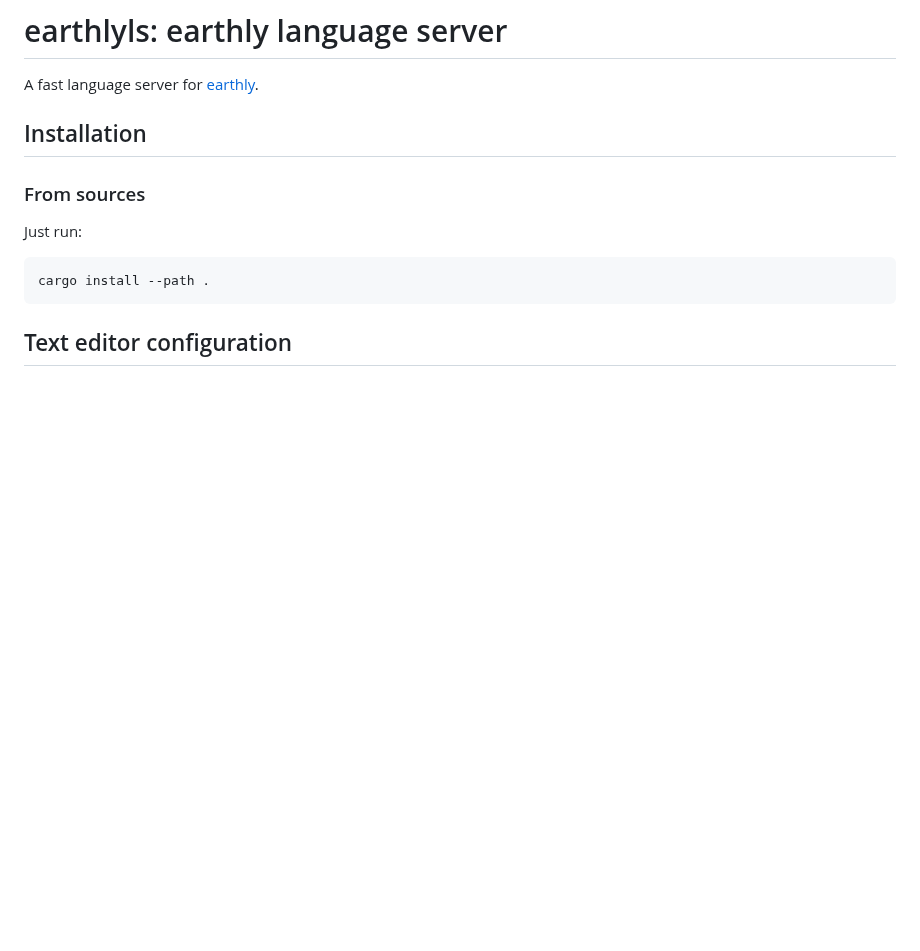
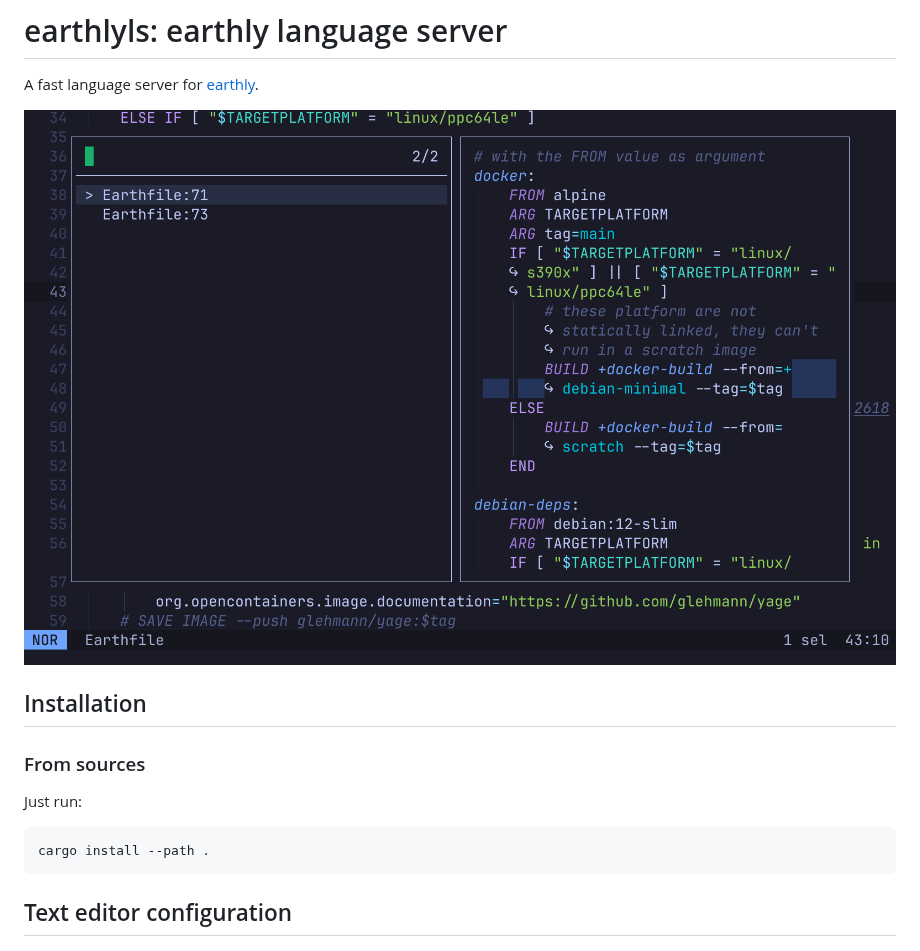
Before and after one commit to glehmann/earthlyls, a Markdown page: README.md, the part around the change. GitHub-like rendering; pictures changed too: screenshot.png (added); blank space fills up the shorter version.

Commit message:
add screenshot

```diff
--- a/README.md
+++ b/README.md
@@ -1,6 +1,8 @@
 # earthlyls: earthly language server
 
 A fast language server for [earthly].
+
+![Screenshot of yage Earthfile in helix](screenshot.png)
 
 ## Installation
 
```
